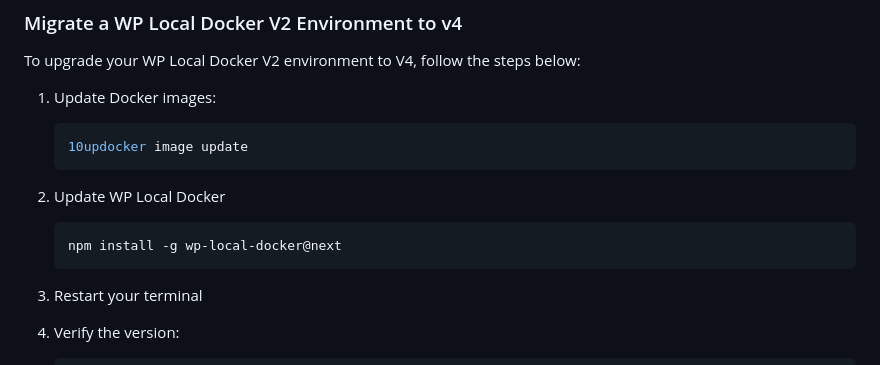
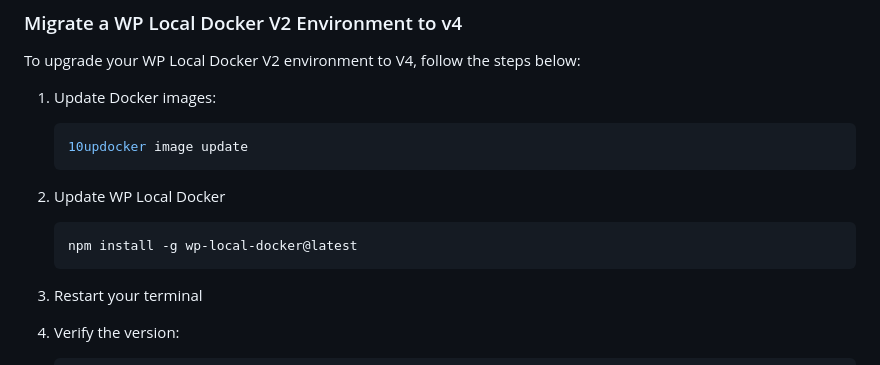
Before and after one commit to 10up/wp-local-docker-v2, a Markdown page: README.md, the part around the change. Drawn GitHub-style.

Commit message:
Update readme to point to latest

````diff
--- a/README.md
+++ b/README.md
@@ -876,7 +876,7 @@ To upgrade your WP Local Docker V2 environment to V4, follow the steps below:
 2. Update WP Local Docker
 
    ```bash
-   npm install -g wp-local-docker@next
+   npm install -g wp-local-docker@latest
    ```
 
 3. Restart your terminal
````
